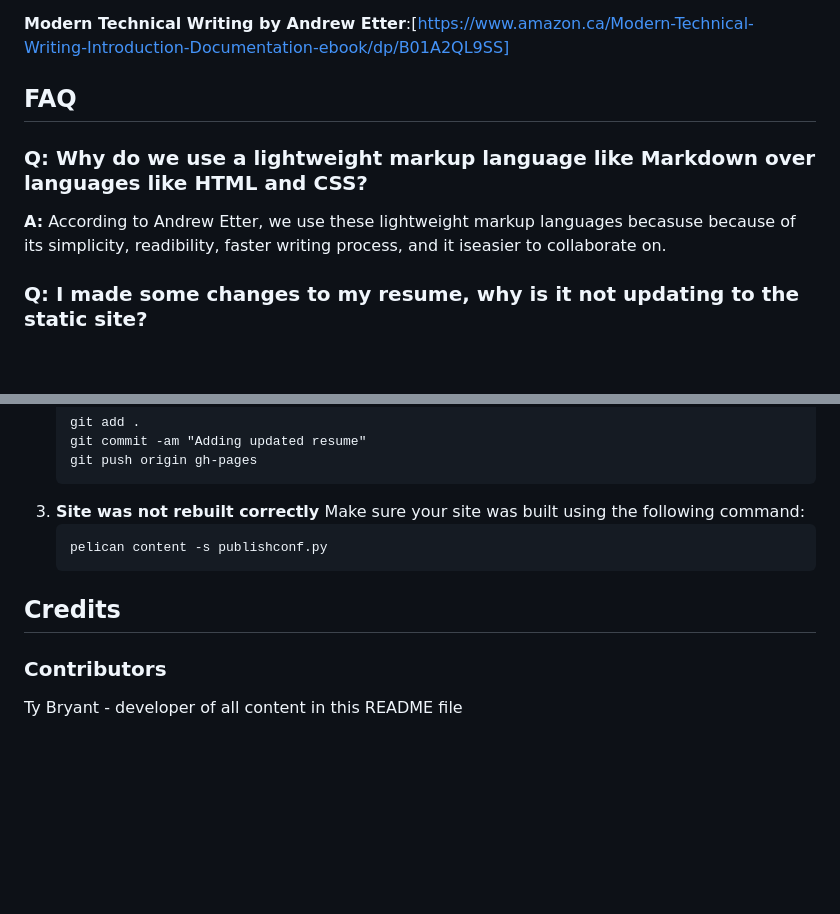
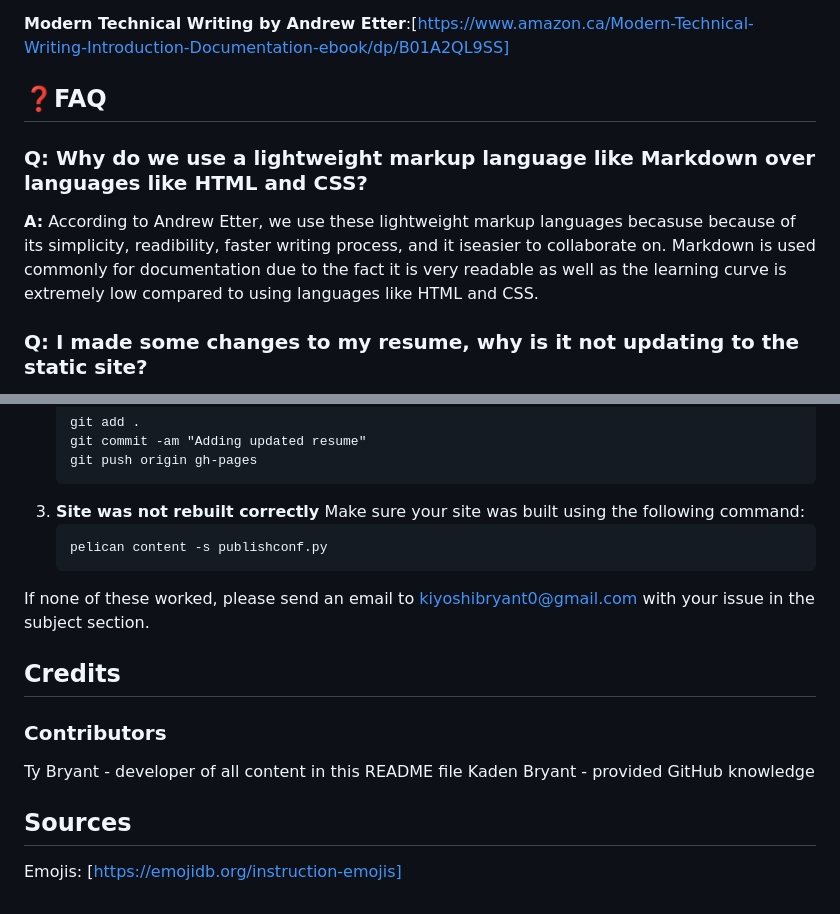
Before and after one commit to kiyoshibry/resumeSite, a Markdown page: README.md, 2 parts joined by grey strips. Rendered like a GitHub page; blank space fills up the shorter version.

````diff
--- a/README.md
+++ b/README.md
@@ -133,11 +133,11 @@ If you want learn more, check out these links:
 
 **Modern Technical Writing by Andrew Etter**:[https://www.amazon.ca/Modern-Technical-Writing-Introduction-Documentation-ebook/dp/B01A2QL9SS]
 
-## FAQ
+## ❓FAQ
 
 ### Q: Why do we use a lightweight markup language like Markdown over languages like HTML and CSS?
 
-**A:** According to Andrew Etter, we use these lightweight markup languages becasuse because of its simplicity, readibility, faster writing process, and it iseasier to collaborate on.
+**A:** According to Andrew Etter, we use these lightweight markup languages becasuse because of its simplicity, readibility, faster writing process, and it iseasier to collaborate on. Markdown is used commonly for documentation due to the fact it is very readable as well as the learning curve is extremely low compared to using languages like HTML and CSS.
 
 ### Q: I made some changes to my resume, why is it not updating to the static site?
 
@@ -152,7 +152,13 @@ If you want learn more, check out these links:
    ```
    pelican content -s publishconf.py
    ```
+
+If none of these worked, please send an email to kiyoshibryant0@gmail.com with your issue in the subject section.
 ## Credits
 
 ### Contributors
 Ty Bryant - developer of all content in this README file
+Kaden Bryant - provided GitHub knowledge
+
+## Sources
+Emojis: [https://emojidb.org/instruction-emojis]
````
